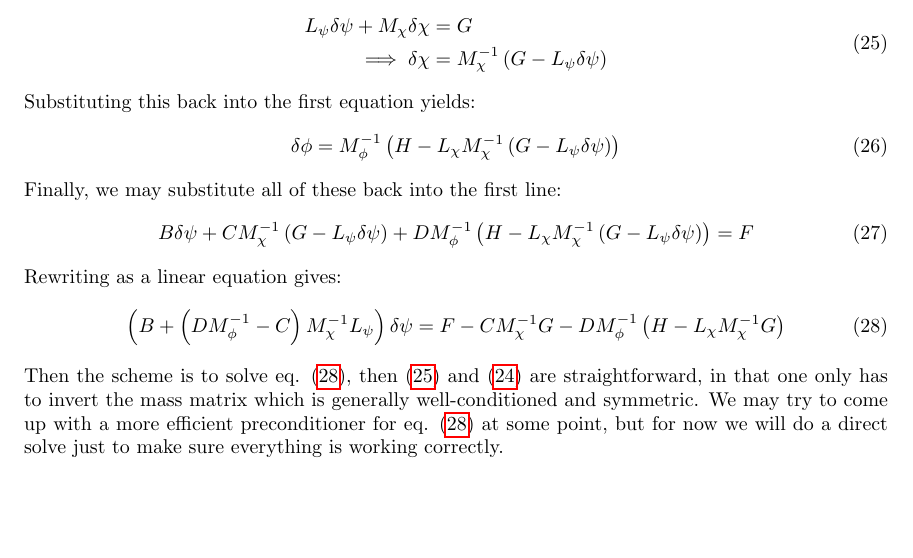
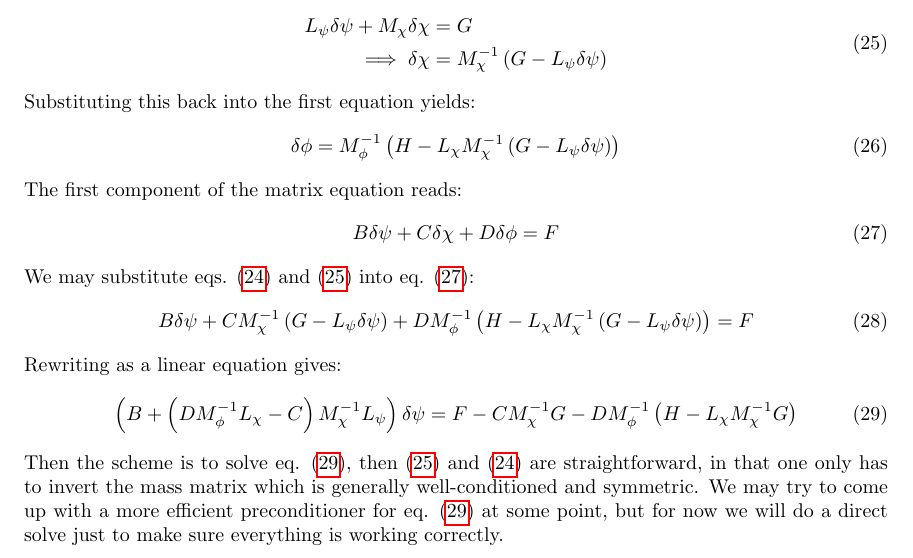
Before and after one commit to lucasmyers97/phase-field-crystals, a LaTeX document (theory/hexagonal-lattice/hexagonal_lattice.tex): part of page 5 of 5, cut so that both start at the same text, the shorter picture padded with empty space. Compiled offline with pdfLaTeX.

Commit message:
Updated theory on phase-field-crystals
Wrote out finite element equations for time evolution of nonlinear
phase-field crystal system.
This is specifically for periodic boundary conditions on each of the
auxiliary fields (otherwise we would have to use the lifting operator
        method, which seems somewhat tedious to implement).

```diff
--- a/theory/hexagonal-lattice/hexagonal_lattice.tex
+++ b/theory/hexagonal-lattice/hexagonal_lattice.tex
@@ -456,7 +456,15 @@ Substituting this back into the first equation yields:
     =
     M_\phi^{-1} \left( H - L_\chi M_\chi^{-1} \left(G - L_\psi \delta \psi \right) \right)
 \end{equation}
-Finally, we may substitute all of these back into the first line:
+The first component of the matrix equation reads:
+\begin{equation} \label{eq:psi-original-equation}
+    B \delta \psi
+    + C \delta \chi
+    + D \delta \phi
+    =
+    F
+\end{equation}
+We may substitute eqs. \eqref{eq:phi-linear-eq} and \eqref{eq:chi-linear-eq} into eq. \eqref{eq:psi-original-equation}:
 \begin{equation}
     B \delta \psi
     + C M_\chi^{-1} \left(G - L_\psi \delta \psi \right)
@@ -466,7 +474,7 @@ Finally, we may substitute all of these back into the first line:
 \end{equation}
 Rewriting as a linear equation gives:
 \begin{equation} \label{eq:psi-linear-eq}
-    \left(B + \left( D M_\phi^{-1} - C \right) M_\chi^{-1} L_\psi \right) \delta \psi
+    \left(B + \left( D M_\phi^{-1} L_\chi - C \right) M_\chi^{-1} L_\psi \right) \delta \psi
     =
     F - C M_\chi^{-1} G - D M_\phi^{-1} \left( H - L_\chi M_\chi^{-1} G \right)
 \end{equation}
```
Also changed, not shown: theory/hexagonal-lattice/hexagonal_lattice.pdf.
